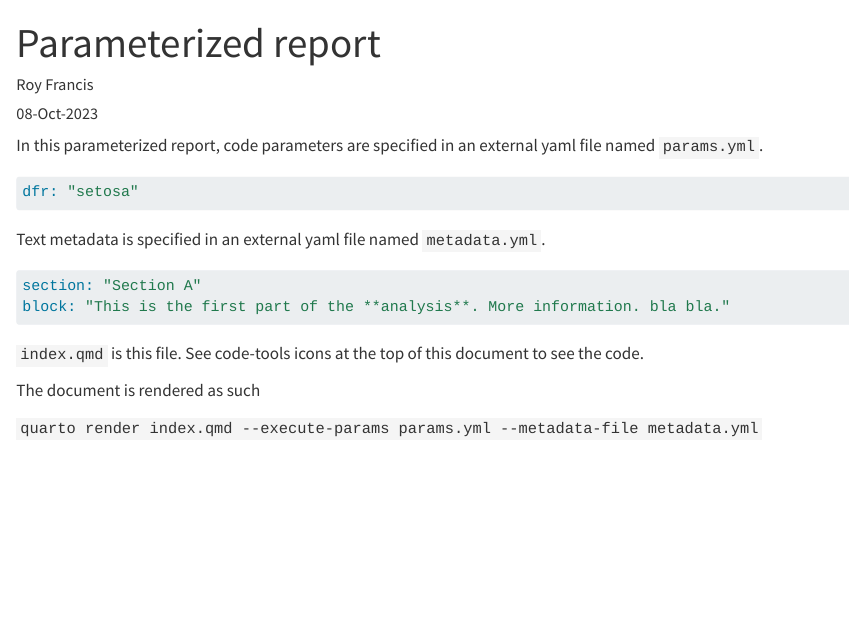
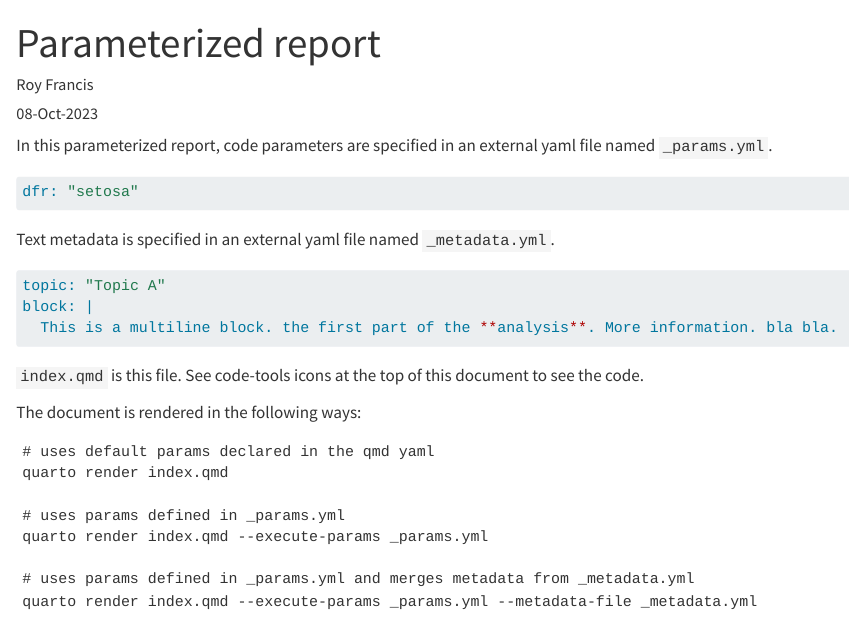
Before and after one commit to royfrancis/quarto-exp, a Quarto document (documents/param-text/index.qmd): the page in a window 1100 px wide, from its top. Rendered offline with R 4.5, knitr and Pandoc in place of Quarto, with nearby package versions.

Commit message:
Fixed errors

````diff
--- /dev/null
+++ b/documents/param-text/_metadata.yml
@@ -0,0 +1,3 @@
+topic: "Topic A"
+block: |
+  This is a multiline block. the first part of the **analysis**. More information. bla bla.
--- a/documents/param-text/index.qmd
+++ b/documents/param-text/index.qmd
@@ -12,29 +12,39 @@ format:
 
 params:
   dfr: virginica
+
+metadata-files:
+  - _metadata.yml
 ---
 
-In this parameterized report, code parameters are specified in an external yaml file named `params.yml`.
+In this parameterized report, code parameters are specified in an external yaml file named `_params.yml`.
 
 ```{bash}
 #| eval: false
-#| filename: params.yml
+#| filename: _params.yml
 dfr: "setosa"
 ```
 
-Text metadata is specified in an external yaml file named `metadata.yml`.
+Text metadata is specified in an external yaml file named `_metadata.yml`.
 
 ```{bash}
 #| eval: false
-#| filename: metadata.yml
-section: "Section A"
-block: "This is the first part of the **analysis**. More information. bla bla."
+#| filename: _metadata.yml
+topic: "Topic A"
+block: |
+  This is a multiline block. the first part of the **analysis**. More information. bla bla.
 ```
 
 `index.qmd` is this file. See code-tools icons at the top of this document to see the code.
 
-The document is rendered as such
+The document is rendered in the following ways:
 
-`quarto render index.qmd --execute-params params.yml --metadata-file metadata.yml`
+```
+# uses default params declared in the qmd yaml
+quarto render index.qmd
 
-## {{< meta section >}}
+# uses params defined in _params.yml
+quarto render index.qmd --execute-params _params.yml
+
+# uses params defined in _params.yml and merges metadata from _metadata.yml
+quarto render index.qmd --execute-params _params.yml --metadata-file _metadata.yml
--- a/documents/param-text/metadata.yml
+++ /dev/null
@@ -1,2 +0,0 @@
-section: "Section A"
-block: "This is the first part of the analysis."
````
Also changed, not shown: documents/param-text/_params.yml (renamed from documents/param-text/params.yml), documents/param-text/index.qmd (3 more changed lines).
